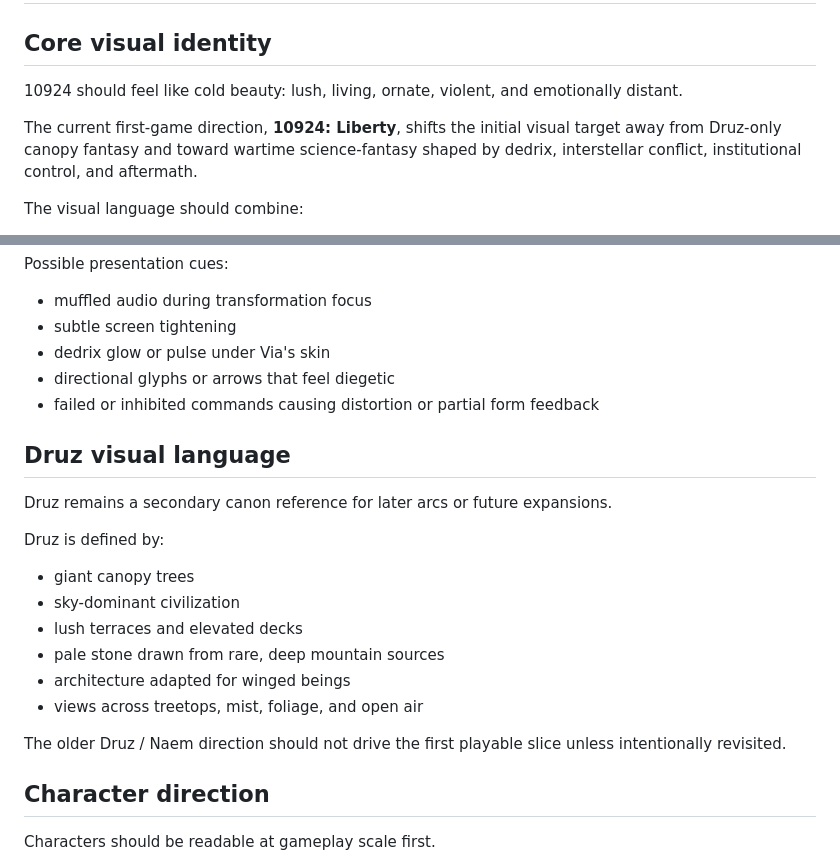
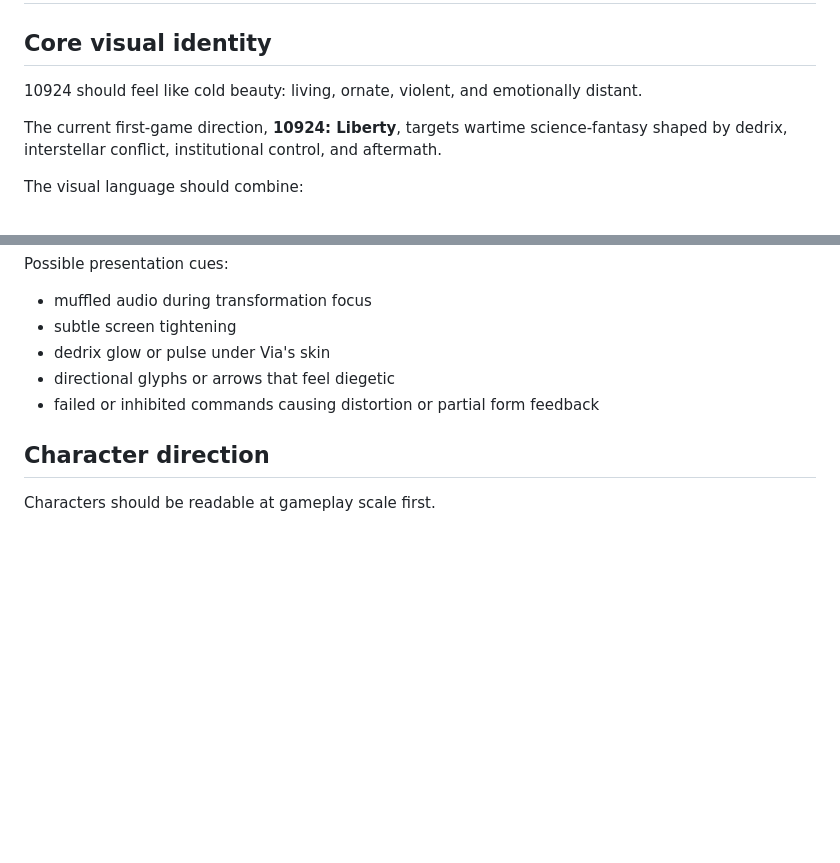
Before and after one commit to viafour/10924, a Markdown page: docs/ART-DIRECTION.md, 2 parts joined by grey strips. Drawn GitHub-style; blank space fills up the shorter version.

Commit message:
Remove Druz visual direction from art guide

```diff
--- a/docs/ART-DIRECTION.md
+++ b/docs/ART-DIRECTION.md
@@ -2,9 +2,9 @@
 
 ## Core visual identity
 
-10924 should feel like cold beauty: lush, living, ornate, violent, and emotionally distant.
+10924 should feel like cold beauty: living, ornate, violent, and emotionally distant.
 
-The current first-game direction, **10924: Liberty**, shifts the initial visual target away from Druz-only canopy fantasy and toward wartime science-fantasy shaped by dedrix, interstellar conflict, institutional control, and aftermath.
+The current first-game direction, **10924: Liberty**, targets wartime science-fantasy shaped by dedrix, interstellar conflict, institutional control, and aftermath.
 
 The visual language should combine:
 
@@ -75,21 +75,6 @@ Possible presentation cues:
 - directional glyphs or arrows that feel diegetic
 - failed or inhibited commands causing distortion or partial form feedback
 
-## Druz visual language
-
-Druz remains a secondary canon reference for later arcs or future expansions.
-
-Druz is defined by:
-
-- giant canopy trees
-- sky-dominant civilization
-- lush terraces and elevated decks
-- pale stone drawn from rare, deep mountain sources
-- architecture adapted for winged beings
-- views across treetops, mist, foliage, and open air
-
-The older Druz / Naem direction should not drive the first playable slice unless intentionally revisited.
-
 ## Character direction
 
 Characters should be readable at gameplay scale first.
```
